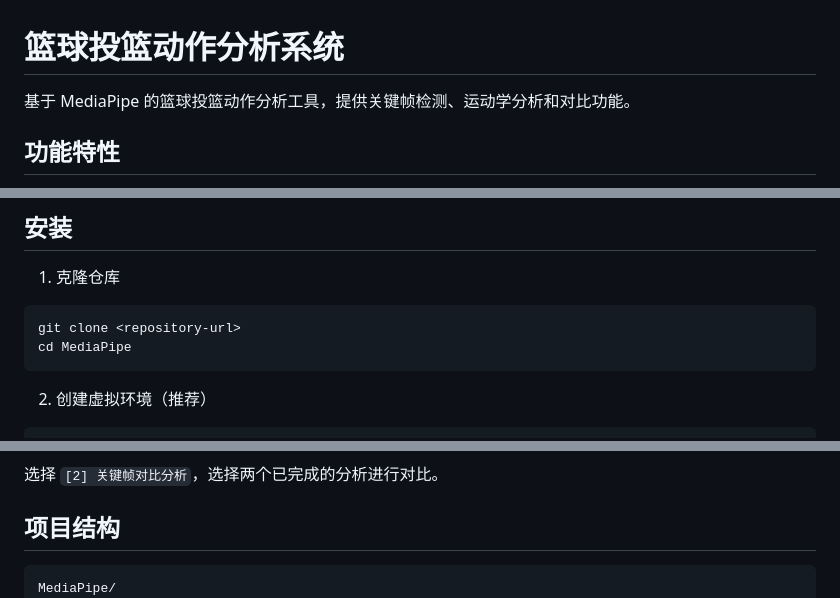
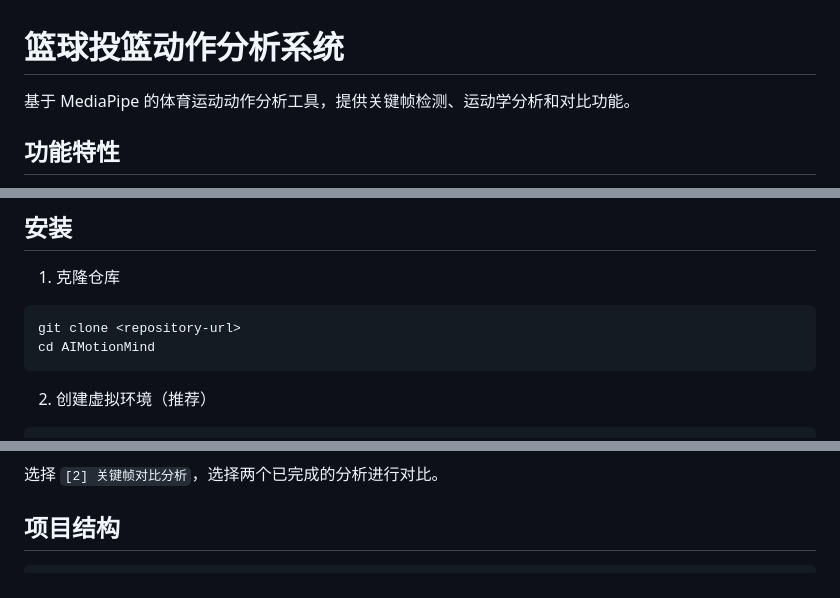
Before and after one commit to WormStan/AIMotionMind, a Markdown page: README.md, 3 parts joined by grey strips. Rendered like a GitHub page.

````diff
--- a/README.md
+++ b/README.md
@@ -1,6 +1,6 @@
 # 篮球投篮动作分析系统
 
-基于 MediaPipe 的篮球投篮动作分析工具，提供关键帧检测、运动学分析和对比功能。
+基于 MediaPipe 的体育运动动作分析工具，提供关键帧检测、运动学分析和对比功能。
 
 ## 功能特性
 
@@ -25,7 +25,7 @@
 1. 克隆仓库
 ```bash
 git clone <repository-url>
-cd MediaPipe
+cd AIMotionMind
 ```
 
 2. 创建虚拟环境（推荐）
@@ -65,7 +65,6 @@ python main.py
 ## 项目结构
 
 ```
-MediaPipe/
 ├── core/                      # 核心模块
 │   ├── video_processor.py     # 视频处理
 │   ├── pose_detector.py       # 姿态检测
````
